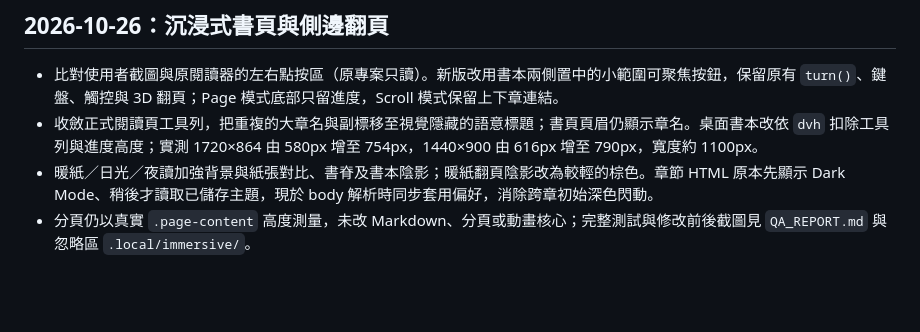
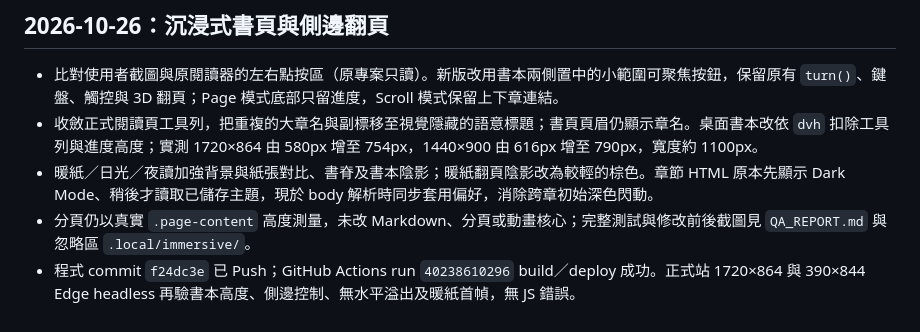
Before and after one commit to qwerty10218/imaginary-library, a Markdown page: 00_PROJECT/IMPLEMENTATION_LOG.md, the part around the change. Rendered like a GitHub page; blank space fills up the shorter version.

```diff
--- a/00_PROJECT/IMPLEMENTATION_LOG.md
+++ b/00_PROJECT/IMPLEMENTATION_LOG.md
@@ -86,3 +86,4 @@
 - 收斂正式閱讀頁工具列，把重複的大章名與副標移至視覺隱藏的語意標題；書頁頁眉仍顯示章名。桌面書本改依 `dvh` 扣除工具列與進度高度；實測 1720×864 由 580px 增至 754px，1440×900 由 616px 增至 790px，寬度約 1100px。
 - 暖紙／日光／夜讀加強背景與紙張對比、書脊及書本陰影；暖紙翻頁陰影改為較輕的棕色。章節 HTML 原本先顯示 Dark Mode、稍後才讀取已儲存主題，現於 body 解析時同步套用偏好，消除跨章初始深色閃動。
 - 分頁仍以真實 `.page-content` 高度測量，未改 Markdown、分頁或動畫核心；完整測試與修改前後截圖見 `QA_REPORT.md` 與忽略區 `.local/immersive/`。
+- 程式 commit `f24dc3e` 已 Push；GitHub Actions run `40238610296` build／deploy 成功。正式站 1720×864 與 390×844 Edge headless 再驗書本高度、側邊控制、無水平溢出及暖紙首幀，無 JS 錯誤。
```
Also changed, not shown: 00_PROJECT/AI_SYNC_BRIEF.md (+1 -1 lines), 00_PROJECT/QA_REPORT.md (+1 -0 lines).
